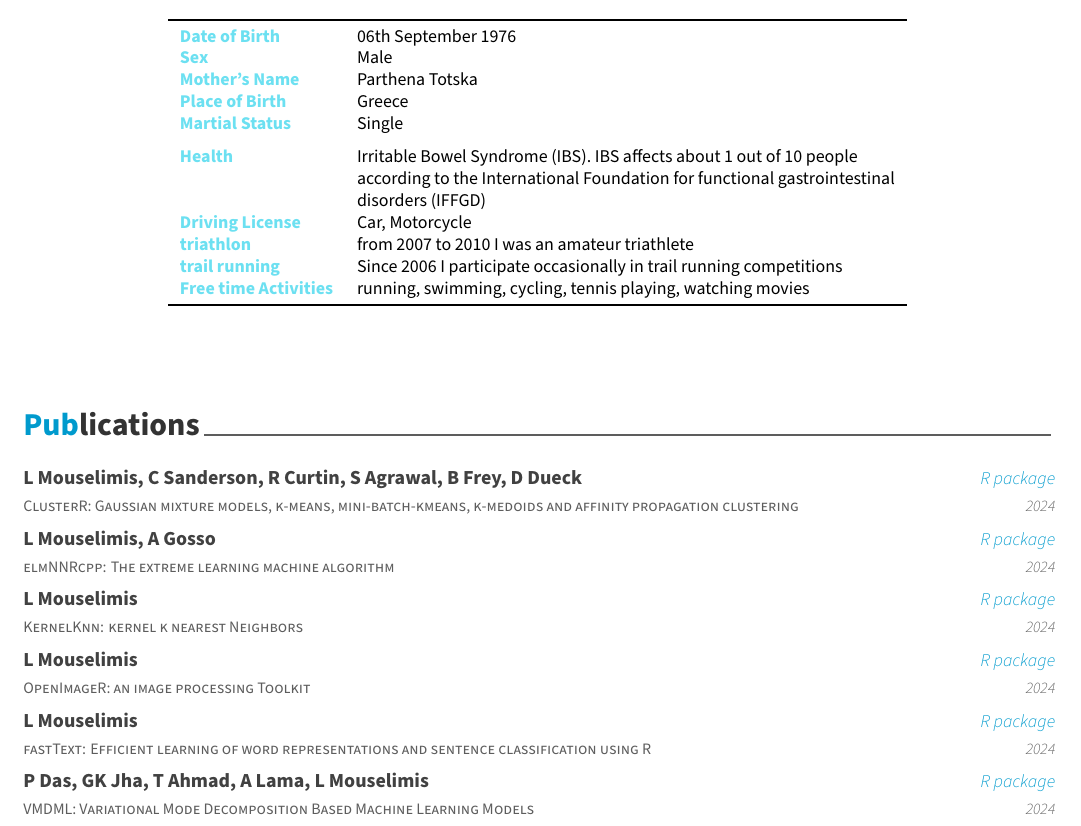
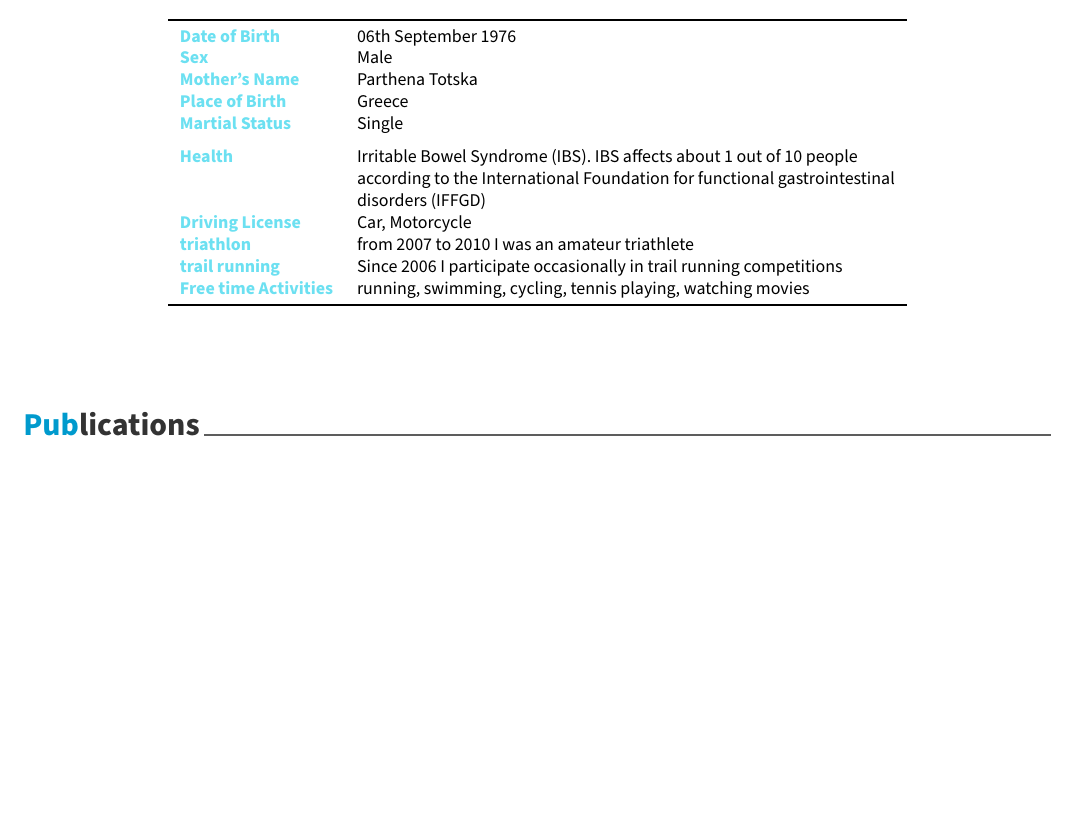
Before and after one commit to mlampros/My.CVitae, a LaTeX CV (docs/cv.tex): part of page 6 of 6, cut so that both start at the same text, the shorter picture padded with empty space. Compiled offline with XeLaTeX.

```diff
--- a/docs/cv.tex
+++ b/docs/cv.tex
@@ -411,12 +411,6 @@
 \section{Publications}\label{publications}}
 
 \begin{cventries}
-    \cventry{ClusterR: Gaussian mixture models, k-means, mini-batch-kmeans, k-medoids and affinity propagation clustering}{L Mouselimis, C Sanderson, R Curtin, S Agrawal, B Frey, D Dueck}{R package}{2024}{}\vspace{-4.0mm}
-    \cventry{elmNNRcpp: The extreme learning machine algorithm}{L Mouselimis, A Gosso}{R package}{2024}{}\vspace{-4.0mm}
-    \cventry{KernelKnn: kernel k nearest Neighbors}{L Mouselimis}{R package}{2024}{}\vspace{-4.0mm}
-    \cventry{OpenImageR: an image processing Toolkit}{L Mouselimis}{R package}{2024}{}\vspace{-4.0mm}
-    \cventry{fastText: Efficient learning of word representations and sentence classification using R}{L Mouselimis}{R package}{2024}{}\vspace{-4.0mm}
-    \cventry{VMDML: Variational Mode Decomposition Based Machine Learning Models}{P Das, GK Jha, T Ahmad, A Lama, L Mouselimis}{R package}{2024}{}\vspace{-4.0mm}
 \end{cventries}
 
 \end{document}
```
Also changed, not shown: docs/cv.pdf, docs/cv_files/figure-latex/unnamed-chunk-6-1.pdf, docs/cv_files/figure-latex/unnamed-chunk-7-1.pdf, docs/cv.tex (2 more changed lines).
